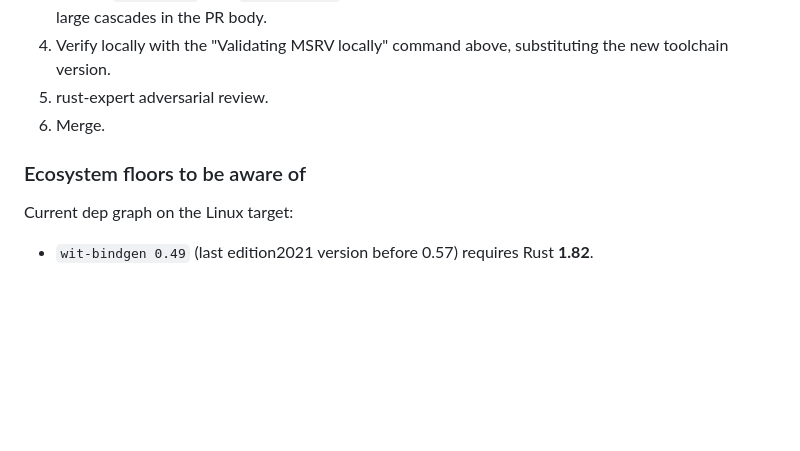
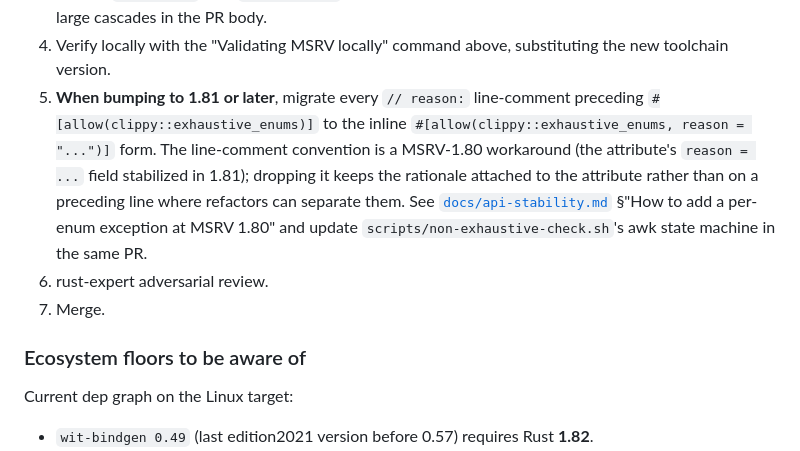
Before and after one commit to humancto/mango, a Markdown page: docs/msrv.md, the part around the change. Rendered like a GitHub page; blank space fills up the shorter version.

```diff
--- a/docs/msrv.md
+++ b/docs/msrv.md
@@ -95,12 +95,24 @@ process:
    in the PR body.
 4. Verify locally with the "Validating MSRV locally" command
    above, substituting the new toolchain version.
-5. rust-expert adversarial review.
-6. Merge.
+5. **When bumping to 1.81 or later**, migrate every `// reason:`
+   line-comment preceding `#[allow(clippy::exhaustive_enums)]` to
+   the inline `#[allow(clippy::exhaustive_enums, reason = "...")]`
+   form. The line-comment convention is a MSRV-1.80 workaround
+   (the attribute's `reason = ...` field stabilized in 1.81);
+   dropping it keeps the rationale attached to the attribute
+   rather than on a preceding line where refactors can separate
+   them. See [`docs/api-stability.md`](api-stability.md)
+   §"How to add a per-enum exception at MSRV 1.80" and update
+   `scripts/non-exhaustive-check.sh`'s awk state machine in the
+   same PR.
+6. rust-expert adversarial review.
+7. Merge.
 
 ### Ecosystem floors to be aware of
 
 Current dep graph on the Linux target:
+
 - `wit-bindgen 0.49` (last edition2021 version before 0.57) requires Rust **1.82**.
 - `wasip2 1.0.3` declares `rust-version = "1.87"` (only enforced on
   wasi targets — not a Linux constraint today).
```
Also changed, not shown: .github/pull_request_template.md (+3 -2 lines), CONTRIBUTING.md (+12 -0 lines).
